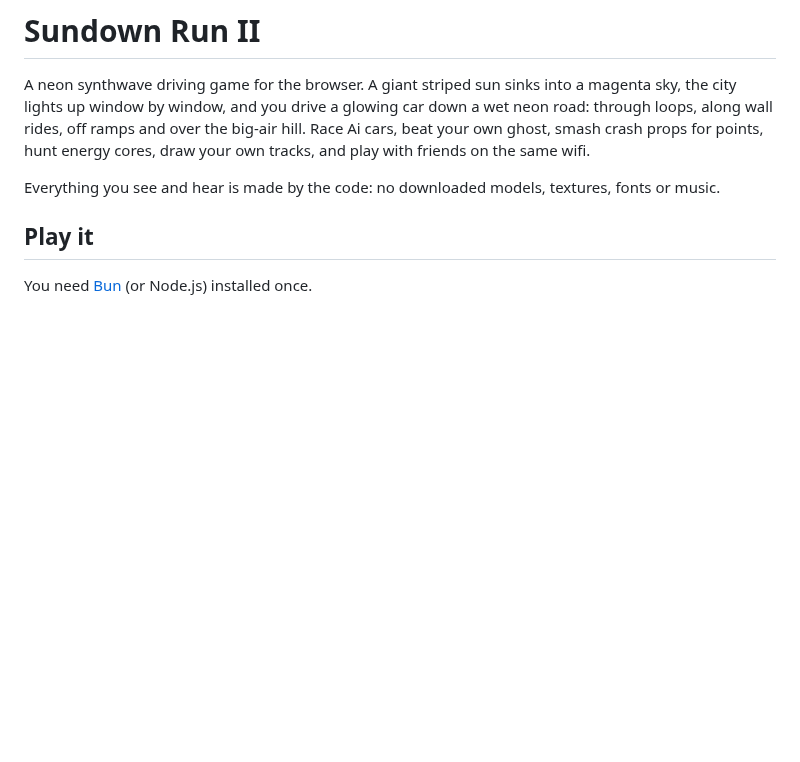
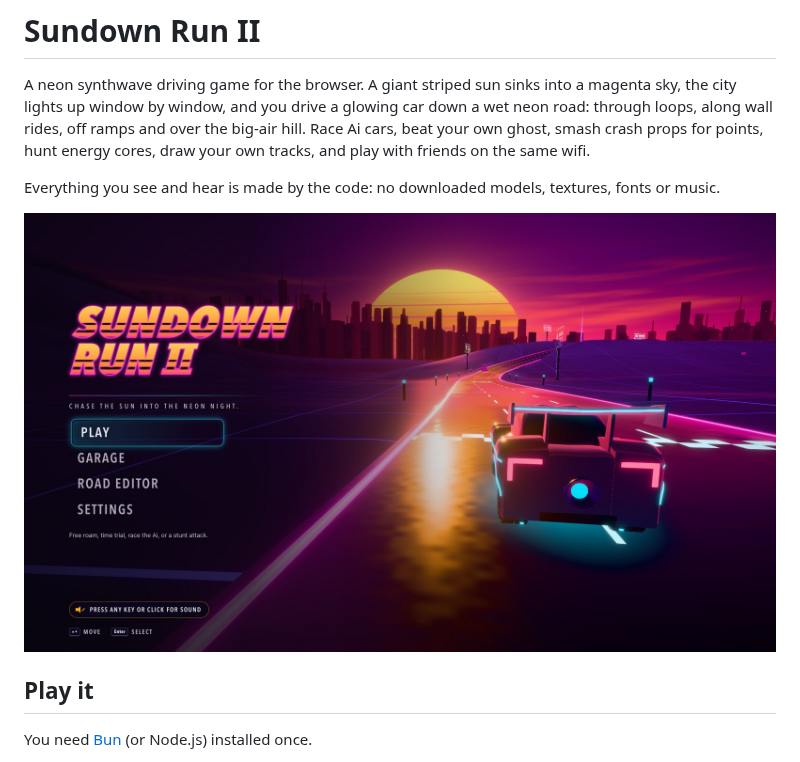
Before and after one commit to NatMan3000/SundownRun2, a Markdown page: README.md, the part around the change. Drawn GitHub-style; pictures changed too: docs/title-screen.jpg (added); blank space fills up the shorter version.

Commit message:
README: title screen screenshot at the top (Nathan), showing the new Roman numeral II

```diff
--- a/README.md
+++ b/README.md
@@ -3,6 +3,8 @@
 A neon synthwave driving game for the browser. A giant striped sun sinks into a magenta sky, the city lights up window by window, and you drive a glowing car down a wet neon road: through loops, along wall rides, off ramps and over the big-air hill. Race Ai cars, beat your own ghost, smash crash props for points, hunt energy cores, draw your own tracks, and play with friends on the same wifi.
 
 Everything you see and hear is made by the code: no downloaded models, textures, fonts or music.
+
+![The Sundown Run II title screen: the striped sun setting behind a neon city, and a glowing car on the start line](docs/title-screen.jpg)
 
 ## Play it
 
```
Also changed, not shown: FILE-INDEX.md (+1 -0 lines).
